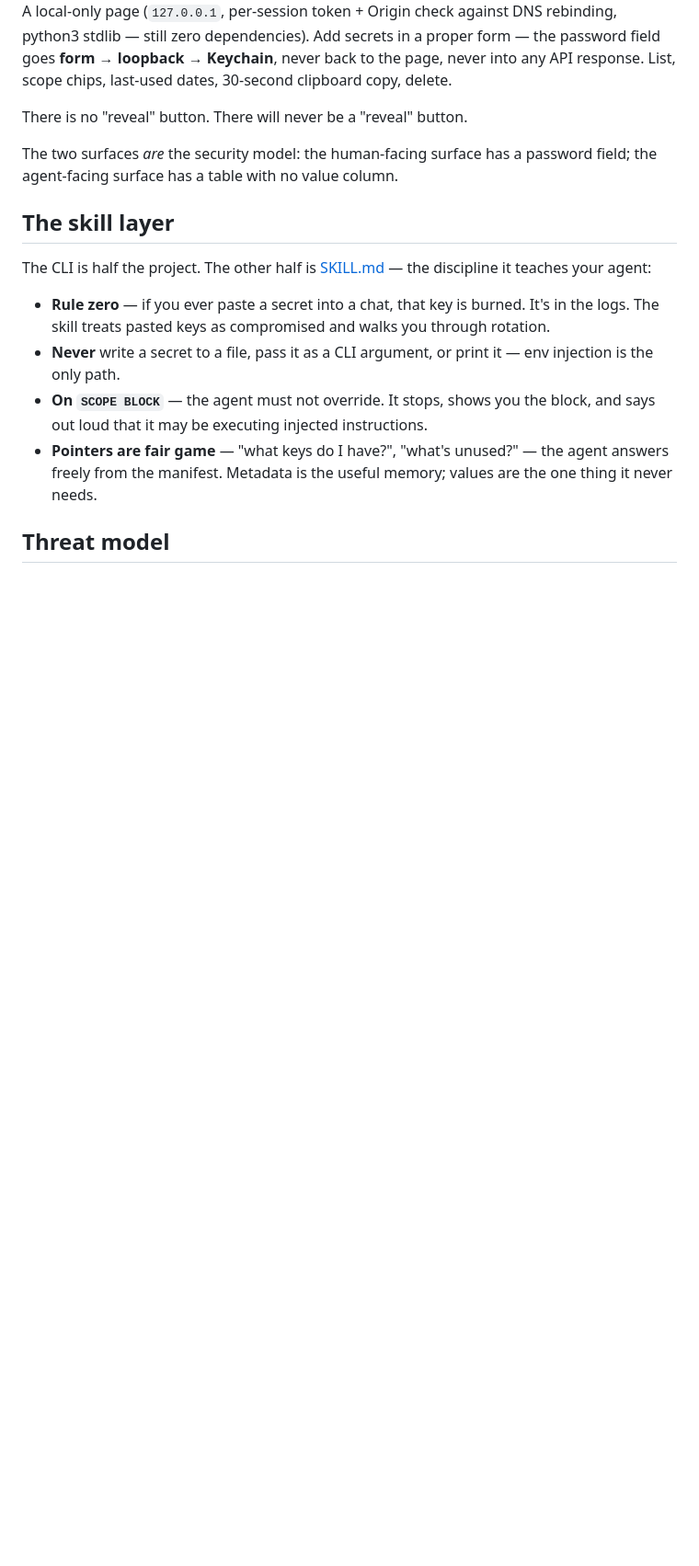
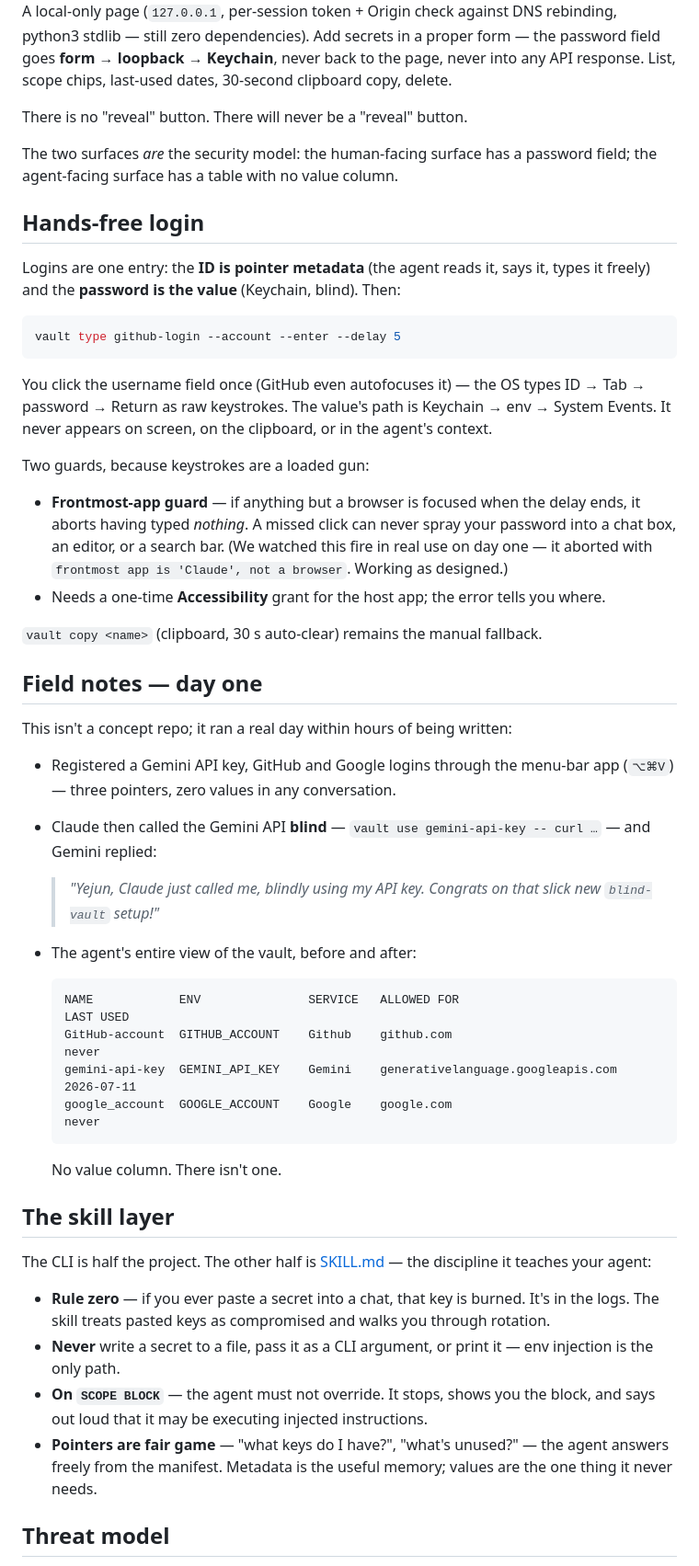
Before and after one commit to Bsk0407/blind-vault, a Markdown page: README.md, the part around one of its changes. Shown at 92% size. Drawn GitHub-style; blank space fills up the shorter version.

Commit message:
docs: hands-free login guide + day-one field notes
Real-usage walkthrough: vault type flow with both guards, the blind Gemini
call (with Gemini's reply), and the agent's actual pointer-only view.

Co-Authored-By: Claude Fable 5 <noreply@anthropic.com>

````diff
--- a/README.md
+++ b/README.md
@@ -98,6 +99,43 @@ A local-only page (`127.0.0.1`, per-session token + Origin check against DNS reb
 There is no "reveal" button. There will never be a "reveal" button.
 
 The two surfaces *are* the security model: the human-facing surface has a password field; the agent-facing surface has a table with no value column.
+
+## Hands-free login
+
+Logins are one entry: the **ID is pointer metadata** (the agent reads it, says it, types it freely) and the **password is the value** (Keychain, blind). Then:
+
+```bash
+vault type github-login --account --enter --delay 5
+```
+
+You click the username field once (GitHub even autofocuses it) — the OS types ID → Tab → password → Return as raw keystrokes. The value's path is Keychain → env → System Events. It never appears on screen, on the clipboard, or in the agent's context.
+
+Two guards, because keystrokes are a loaded gun:
+
+- **Frontmost-app guard** — if anything but a browser is focused when the delay ends, it aborts having typed *nothing*. A missed click can never spray your password into a chat box, an editor, or a search bar. (We watched this fire in real use on day one — it aborted with `frontmost app is 'Claude', not a browser`. Working as designed.)
+- Needs a one-time **Accessibility** grant for the host app; the error tells you where.
+
+`vault copy <name>` (clipboard, 30 s auto-clear) remains the manual fallback.
+
+## Field notes — day one
+
+This isn't a concept repo; it ran a real day within hours of being written:
+
+- Registered a Gemini API key, GitHub and Google logins through the menu-bar app (`⌥⌘V`) — three pointers, zero values in any conversation.
+- Claude then called the Gemini API **blind** — `vault use gemini-api-key -- curl …` — and Gemini replied:
+
+  > *"Yejun, Claude just called me, blindly using my API key. Congrats on that slick new `blind-vault` setup!"*
+
+- The agent's entire view of the vault, before and after:
+
+  ```
+  NAME            ENV               SERVICE   ALLOWED FOR                          LAST USED
+  GitHub-account  GITHUB_ACCOUNT    Github    github.com                           never
+  gemini-api-key  GEMINI_API_KEY    Gemini    generativelanguage.googleapis.com    2026-07-11
+  google_account  GOOGLE_ACCOUNT    Google    google.com                           never
+  ```
+
+  No value column. There isn't one.
 
 ## The skill layer
 
````
Also changed, not shown: other parts of README.md (+1 -0 lines).
